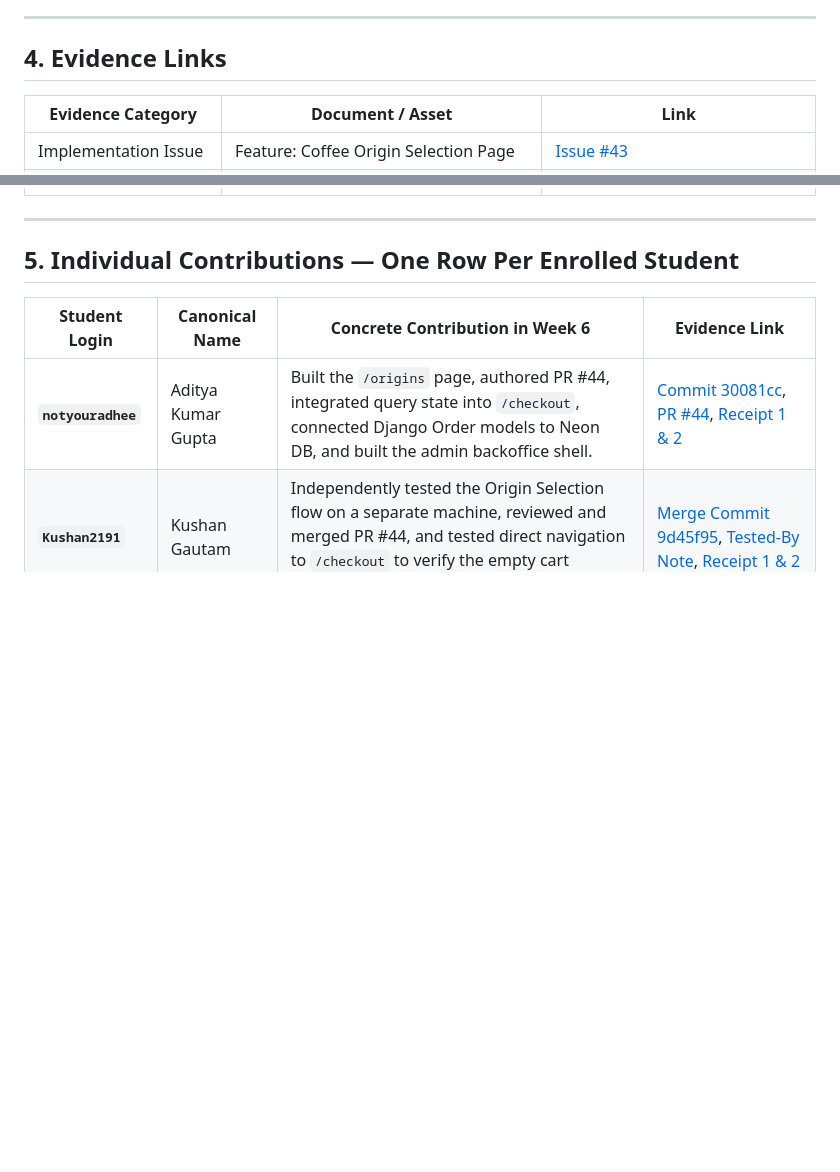
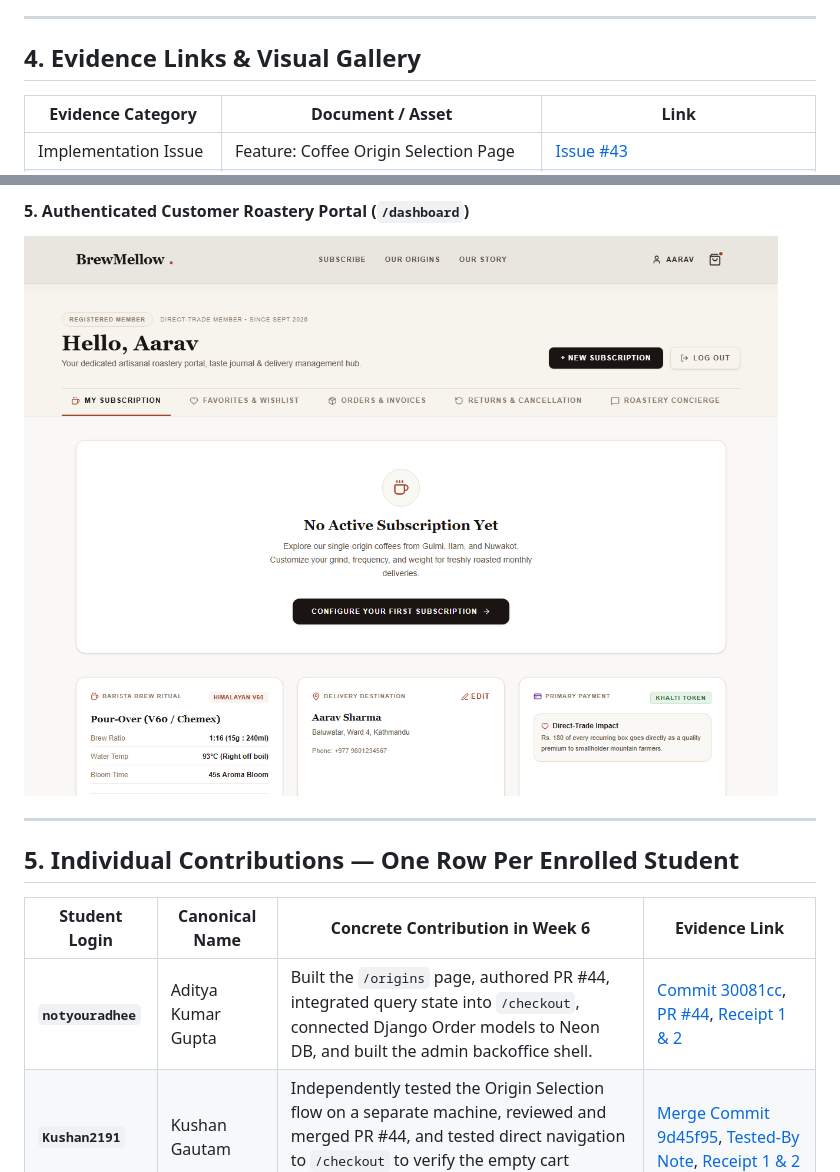
Before and after one commit to CapstoneDesign-Fall2026-UlsanCollege/team_2_capstone_design, a Markdown page: docs/week-06/weekly-report.md, 2 parts joined by grey strips. Rendered like a GitHub page; pictures changed too: docs/week-06/evidence/dashboard-orders.png; blank space fills up the shorter version.

Commit message:
update week 6 evidence screenshots and embed previews

```diff
--- a/docs/week-06/weekly-report.md
+++ b/docs/week-06/weekly-report.md
@@ -39,7 +39,7 @@ Specifically, we tested the **Nepali Single-Origin Selection to Checkout Flow**:
 
 ---
 
-## 4. Evidence Links
+## 4. Evidence Links & Visual Gallery
 
 | Evidence Category | Document / Asset | Link |
 |---|---|---|
@@ -59,3 +74,5 @@ Specifically, we tested the **Nepali Single-Origin Selection to Checkout Flow**:
+#### 5. Authenticated Customer Roastery Portal (`/dashboard`)
+![Customer Portal](evidence/dashboard-orders.png)
 
 ---
 
```
Also changed, not shown: other parts of docs/week-06/weekly-report.md (+15 -0 lines), docs/week-06/tested-by-note.md (+9 -3 lines), docs/week-06/evidence/admin-backoffice.png, docs/week-06/evidence/checkout-empty-state.png, docs/week-06/evidence/checkout-flow.png, docs/week-06/evidence/origins-mobile.png, docs/week-06/evidence/origins-selection.png.
